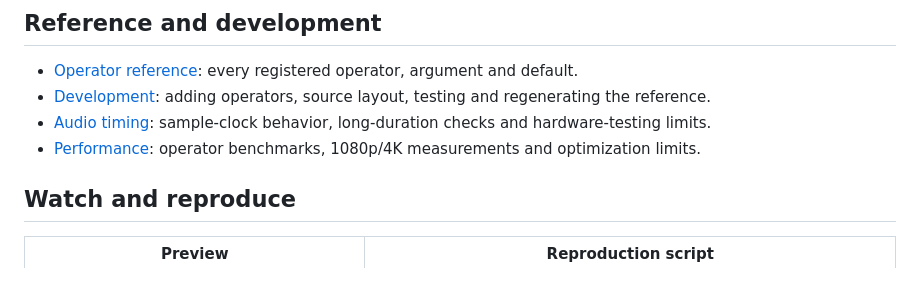
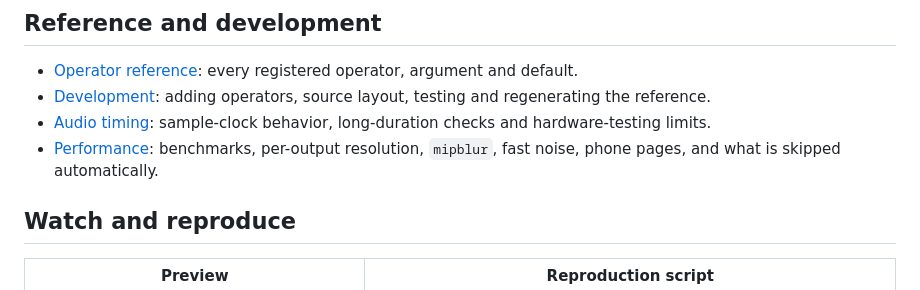
Before and after one commit to JosiahAlanLee/hydrapy, a Markdown page: docs/README.md, the part around the change. Rendered like a GitHub page.

```diff
--- a/docs/README.md
+++ b/docs/README.md
@@ -23,7 +23,7 @@ guide for the work you want to make. Run commands from the repository root.
 - [Operator reference](operators.md): every registered operator, argument and default.
 - [Development](development.md): adding operators, source layout, testing and regenerating the reference.
 - [Audio timing](audio-timing.md): sample-clock behavior, long-duration checks and hardware-testing limits.
-- [Performance](PERFORMANCE.md): operator benchmarks, 1080p/4K measurements and optimization limits.
+- [Performance](PERFORMANCE.md): benchmarks, per-output resolution, `mipblur`, fast noise, phone pages, and what is skipped automatically.
 
 ## Watch and reproduce
 
```
Also changed, not shown: docs/PERFORMANCE.md (+80 -0 lines), docs/rendering-and-export.md (+6 -1 lines).
